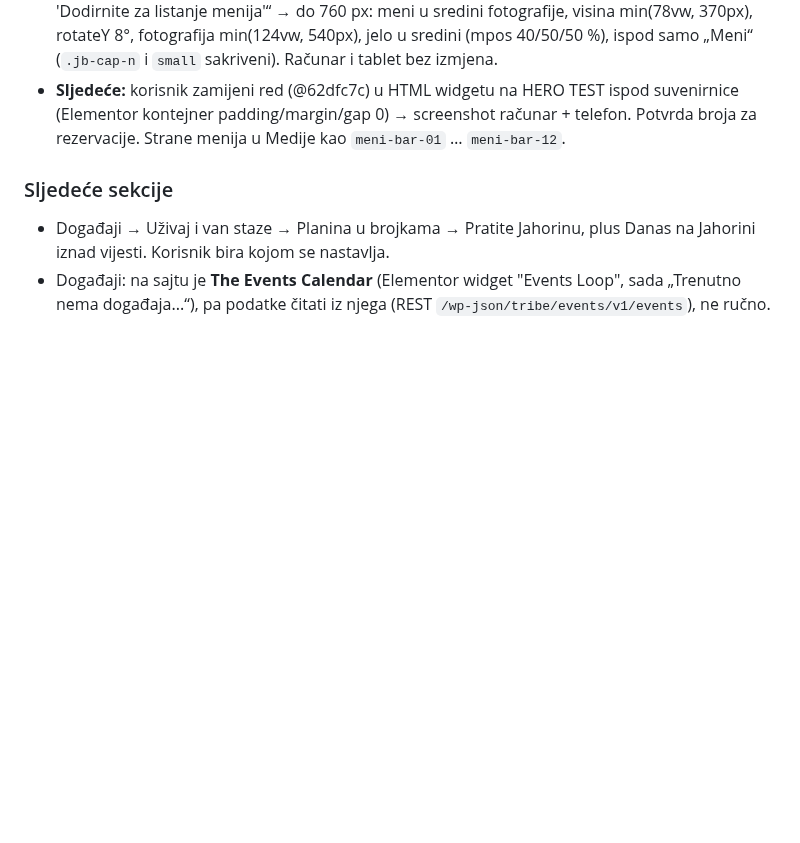
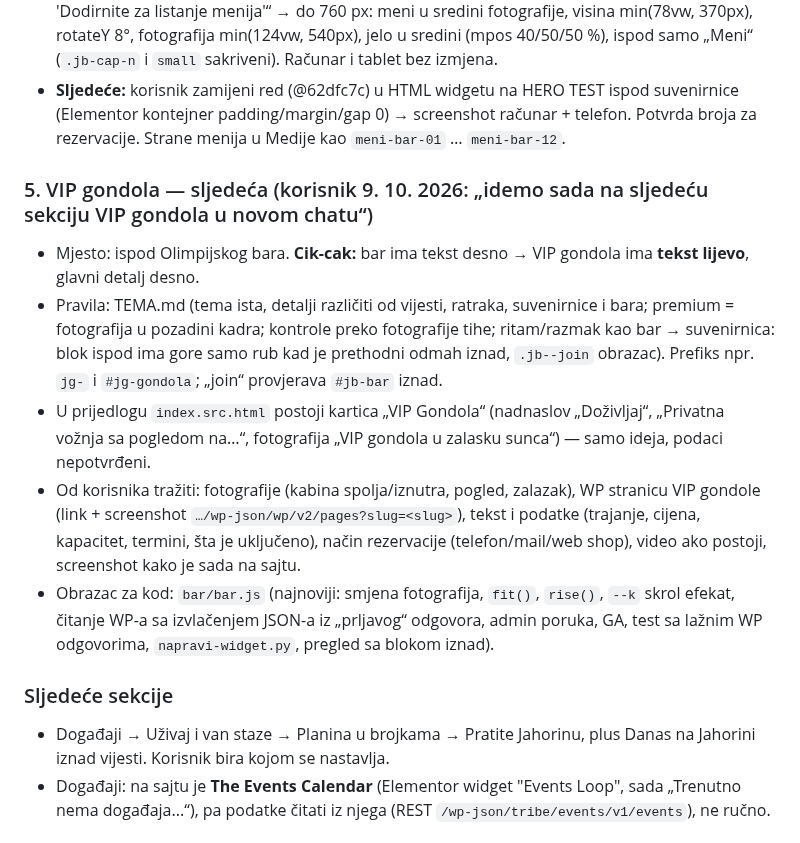
Before and after one commit to NjegosAnalyst/Webpage, a Markdown page: STANJE-PROJEKTA.md, the part around the change. GitHub-like rendering; blank space fills up the shorter version.

Commit message:
Stanje projekta: sljedeća sekcija VIP gondola (novi chat)
Co-Authored-By: Claude Opus 5.5 <noreply@anthropic.com>
Claude-Session: https://claude.ai/code/session_01Y38Y6j5VHWMFj3kvFBT3zT

```diff
--- a/STANJE-PROJEKTA.md
+++ b/STANJE-PROJEKTA.md
@@ -103,6 +103,13 @@ Pročitaj ovo prije rada. Komunikacija sa korisnikom: srpski, latinica, ijekavic
 - **Telefon (korisnik):** „uvećaj malo cjenovnik i centriraj ga, ispod menija ukloni '12 strana' i 'Dodirnite za listanje menija'“ → do 760 px: meni u sredini fotografije, visina min(78vw, 370px), rotateY 8°, fotografija min(124vw, 540px), jelo u sredini (mpos 40/50/50 %), ispod samo „Meni“ (`.jb-cap-n` i `small` sakriveni). Računar i tablet bez izmjena.
 - **Sljedeće:** korisnik zamijeni red (@62dfc7c) u HTML widgetu na HERO TEST ispod suvenirnice (Elementor kontejner padding/margin/gap 0) → screenshot računar + telefon. Potvrda broja za rezervacije. Strane menija u Medije kao `meni-bar-01` … `meni-bar-12`.
 
+### 5. VIP gondola — sljedeća (korisnik 9. 10. 2026: „idemo sada na sljedeću sekciju VIP gondola u novom chatu“)
+- Mjesto: ispod Olimpijskog bara. **Cik-cak:** bar ima tekst desno → VIP gondola ima **tekst lijevo**, glavni detalj desno.
+- Pravila: TEMA.md (tema ista, detalji različiti od vijesti, ratraka, suvenirnice i bara; premium = fotografija u pozadini kadra; kontrole preko fotografije tihe; ritam/razmak kao bar → suvenirnica: blok ispod ima gore samo rub kad je prethodni odmah iznad, `.jb--join` obrazac). Prefiks npr. `jg-` i `#jg-gondola`; „join“ provjerava `#jb-bar` iznad.
+- U prijedlogu `index.src.html` postoji kartica „VIP Gondola“ (nadnaslov „Doživljaj“, „Privatna vožnja sa pogledom na…“, fotografija „VIP gondola u zalasku sunca“) — samo ideja, podaci nepotvrđeni.
+- Od korisnika tražiti: fotografije (kabina spolja/iznutra, pogled, zalazak), WP stranicu VIP gondole (link + screenshot `…/wp-json/wp/v2/pages?slug=<slug>`), tekst i podatke (trajanje, cijena, kapacitet, termini, šta je uključeno), način rezervacije (telefon/mail/web shop), video ako postoji, screenshot kako je sada na sajtu.
+- Obrazac za kod: `bar/bar.js` (najnoviji: smjena fotografija, `fit()`, `rise()`, `--k` skrol efekat, čitanje WP-a sa izvlačenjem JSON-a iz „prljavog“ odgovora, admin poruka, GA, test sa lažnim WP odgovorima, `napravi-widget.py`, pregled sa blokom iznad).
+
 ### Sljedeće sekcije
 - Događaji → Uživaj i van staze → Planina u brojkama → Pratite Jahorinu, plus Danas na Jahorini iznad vijesti. Korisnik bira kojom se nastavlja.
 - Događaji: na sajtu je **The Events Calendar** (Elementor widget "Events Loop", sada „Trenutno nema događaja...“), pa podatke čitati iz njega (REST `/wp-json/tribe/events/v1/events`), ne ručno.
```
